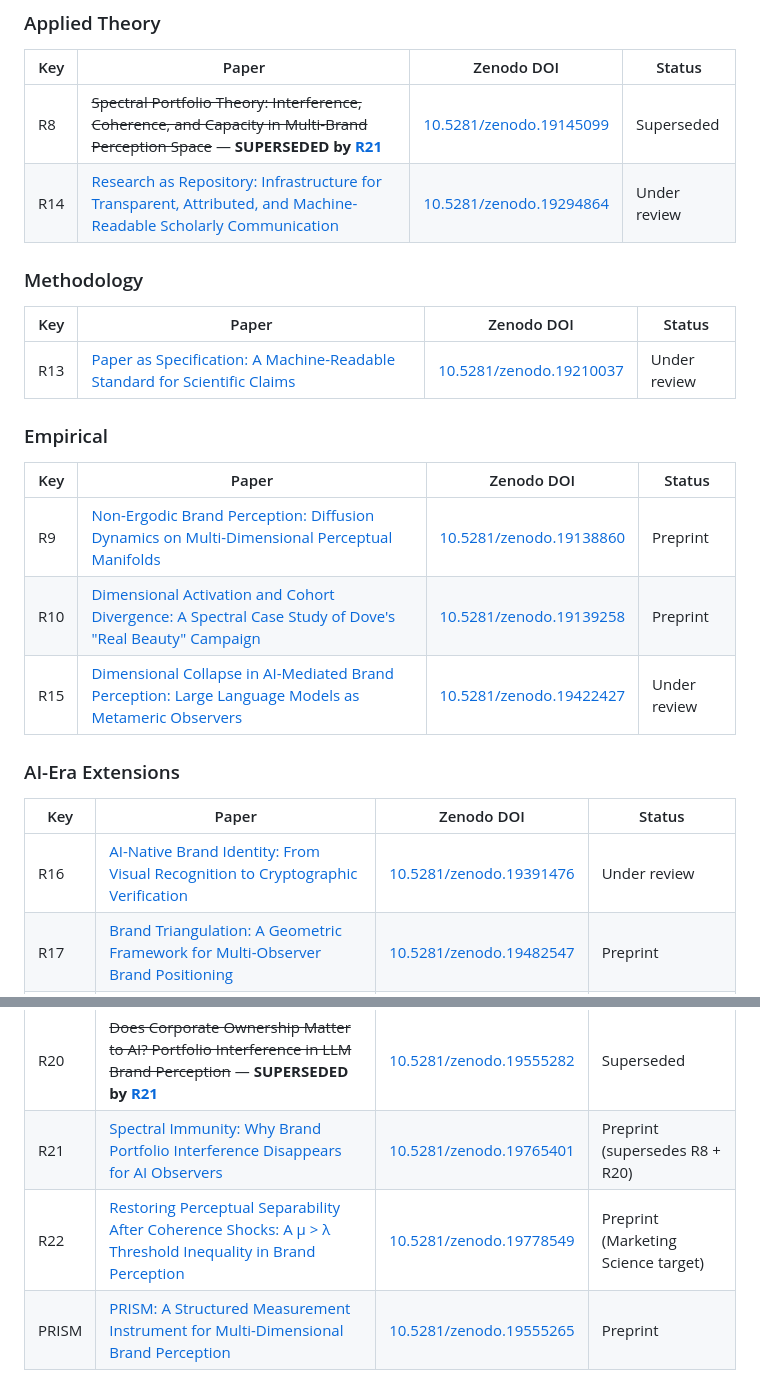
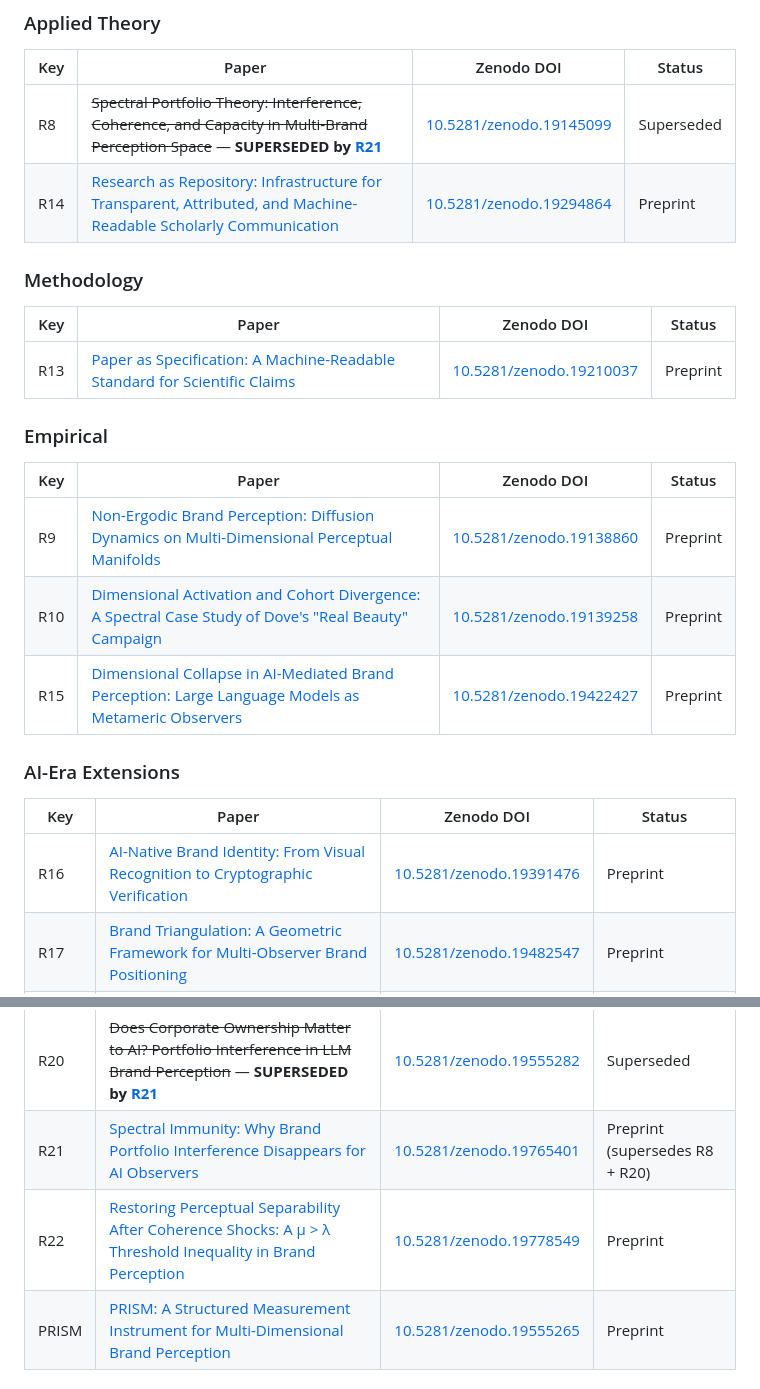
Before and after one commit to spectralbranding/sbt-papers, a Markdown page: README.md, 2 parts joined by grey strips. GitHub-like rendering.

Commit message:
fix(privacy): scrub submission-status, target-venue, and private-account leaks from README
- README status column: "Under review" / "Marketing Science target" -> "Preprint"
  (submission status + target venue must not be public; also reconciles to substrate
  where R14/R15/R16 are active)
- remove private viberesearch source-code link (private account never public)
- refresh Last-Updated badge

Co-Authored-By: Claude Opus 4.8 (1M context) <noreply@anthropic.com>

```diff
--- a/README.md
+++ b/README.md
@@ -35,13 +35,13 @@ Eight companion papers establishing formal mathematical foundations for SBT, plu
 | Key | Paper | Zenodo DOI | Status |
 |-----|-------|------------|--------|
 | R8 | ~~Spectral Portfolio Theory: Interference, Coherence, and Capacity in Multi-Brand Perception Space~~ — **SUPERSEDED by [R21](r21-spectral-immunity/paper.md)** | [10.5281/zenodo.19145099](https://doi.org/10.5281/zenodo.19145099) | Superseded |
-| R14 | [Research as Repository: Infrastructure for Transparent, Attributed, and Machine-Readable Scholarly Communication](r14-paper-as-repository/paper.md) | [10.5281/zenodo.19294864](https://doi.org/10.5281/zenodo.19294864) | Under review |
+| R14 | [Research as Repository: Infrastructure for Transparent, Attributed, and Machine-Readable Scholarly Communication](r14-paper-as-repository/paper.md) | [10.5281/zenodo.19294864](https://doi.org/10.5281/zenodo.19294864) | Preprint |
 
 ### Methodology
 
 | Key | Paper | Zenodo DOI | Status |
 |-----|-------|------------|--------|
-| R13 | [Paper as Specification: A Machine-Readable Standard for Scientific Claims](r13-paper-as-specification/paper.md) | [10.5281/zenodo.19210037](https://doi.org/10.5281/zenodo.19210037) | Under review |
+| R13 | [Paper as Specification: A Machine-Readable Standard for Scientific Claims](r13-paper-as-specification/paper.md) | [10.5281/zenodo.19210037](https://doi.org/10.5281/zenodo.19210037) | Preprint |
 
 ### Empirical
 
@@ -49,19 +49,19 @@ Eight companion papers establishing formal mathematical foundations for SBT, plu
 |-----|-------|------------|--------|
 | R9 | [Non-Ergodic Brand Perception: Diffusion Dynamics on Multi-Dimensional Perceptual Manifolds](r9-nonergodic-perception/paper.md) | [10.5281/zenodo.19138860](https://doi.org/10.5281/zenodo.19138860) | Preprint |
 | R10 | [Dimensional Activation and Cohort Divergence: A Spectral Case Study of Dove's "Real Beauty" Campaign](r10-dove-case-study/paper.md) | [10.5281/zenodo.19139258](https://doi.org/10.5281/zenodo.19139258) | Preprint |
-| R15 | [Dimensional Collapse in AI-Mediated Brand Perception: Large Language Models as Metameric Observers](r15-ai-search-metamerism/paper.md) | [10.5281/zenodo.19422427](https://doi.org/10.5281/zenodo.19422427) | Under review |
+| R15 | [Dimensional Collapse in AI-Mediated Brand Perception: Large Language Models as Metameric Observers](r15-ai-search-metamerism/paper.md) | [10.5281/zenodo.19422427](https://doi.org/10.5281/zenodo.19422427) | Preprint |
 
 ### AI-Era Extensions
 
 | Key | Paper | Zenodo DOI | Status |
 |-----|-------|------------|--------|
-| R16 | [AI-Native Brand Identity: From Visual Recognition to Cryptographic Verification](r16-ai-native-brand-identity/paper.md) | [10.5281/zenodo.19391476](https://doi.org/10.5281/zenodo.19391476) | Under review |
+| R16 | [AI-Native Brand Identity: From Visual Recognition to Cryptographic Verification](r16-ai-native-brand-identity/paper.md) | [10.5281/zenodo.19391476](https://doi.org/10.5281/zenodo.19391476) | Preprint |
 | R17 | [Brand Triangulation: A Geometric Framework for Multi-Observer Brand Positioning](r17-brand-triangulation/paper.md) | [10.5281/zenodo.19482547](https://doi.org/10.5281/zenodo.19482547) | Preprint |
 | R18 | [Spectral Dynamics: Velocity, Acceleration, and Phase Space in Multi-Dimensional Brand Perception](r18-spectral-dynamics/paper.md) | [10.5281/zenodo.19468204](https://doi.org/10.5281/zenodo.19468204) | Preprint |
 | R19 | [Empirical Rate-Distortion Curve for AI Brand Perception Encoders](rate-distortion/paper.md) | [10.5281/zenodo.19528833](https://doi.org/10.5281/zenodo.19528833) | Preprint |
 | R20 | ~~Does Corporate Ownership Matter to AI? Portfolio Interference in LLM Brand Perception~~ — **SUPERSEDED by [R21](r21-spectral-immunity/paper.md)** | [10.5281/zenodo.19555282](https://doi.org/10.5281/zenodo.19555282) | Superseded |
 | R21 | [Spectral Immunity: Why Brand Portfolio Interference Disappears for AI Observers](r21-spectral-immunity/paper.md) | [10.5281/zenodo.19765401](https://doi.org/10.5281/zenodo.19765401) | Preprint (supersedes R8 + R20) |
-| R22 | [Restoring Perceptual Separability After Coherence Shocks: A μ > λ Threshold Inequality in Brand Perception](r22-spectral-gap-restoration/paper.md) | [10.5281/zenodo.19778549](https://doi.org/10.5281/zenodo.19778549) | Preprint (Marketing Science target) |
+| R22 | [Restoring Perceptual Separability After Coherence Shocks: A μ > λ Threshold Inequality in Brand Perception](r22-spectral-gap-restoration/paper.md) | [10.5281/zenodo.19778549](https://doi.org/10.5281/zenodo.19778549) | Preprint |
 | PRISM | [PRISM: A Structured Measurement Instrument for Multi-Dimensional Brand Perception](prism-instrument/paper.md) | [10.5281/zenodo.19555265](https://doi.org/10.5281/zenodo.19555265) | Preprint |
 
 ### Cross-Framework Synthesis
```
Also changed, not shown: other parts of README.md (+1 -2 lines).
